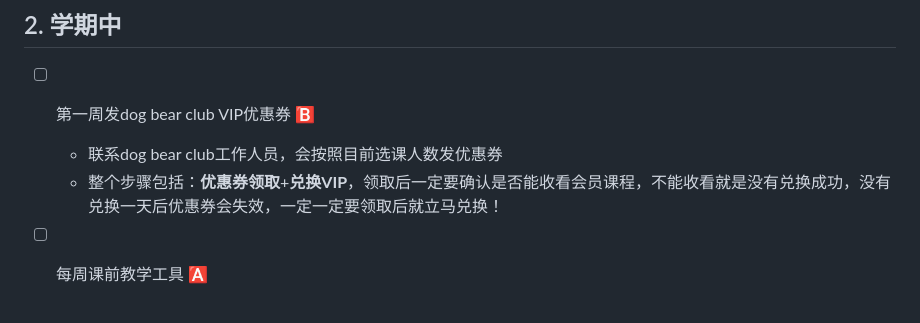
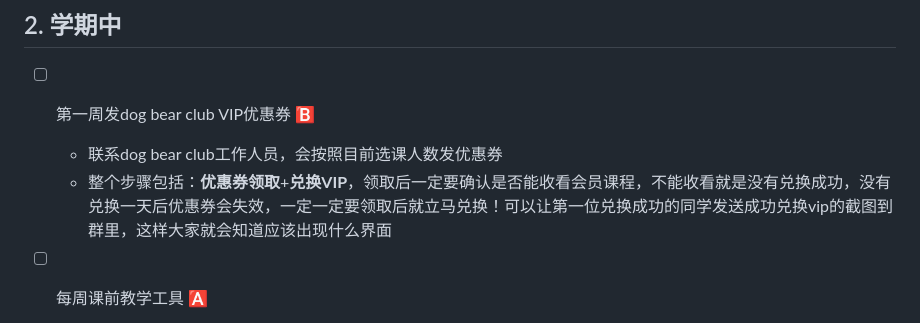
Before and after one commit to Helenology/TA_Reg, a Markdown page: README.md, the part around the change. GitHub-like rendering.

Commit message:
update dog bear club coupon

```diff
--- a/README.md
+++ b/README.md
@@ -23,7 +23,7 @@
 ## 2. 学期中
 - [ ] 第一周发dog bear club VIP优惠券 🅱️
   - 联系dog bear club工作人员，会按照目前选课人数发优惠券
-  - 整个步骤包括：**优惠券领取**+**兑换VIP**，领取后一定要确认是否能收看会员课程，不能收看就是没有兑换成功，没有兑换一天后优惠券会失效，一定一定要领取后就立马兑换！
+  - 整个步骤包括：**优惠券领取**+**兑换VIP**，领取后一定要确认是否能收看会员课程，不能收看就是没有兑换成功，没有兑换一天后优惠券会失效，一定一定要领取后就立马兑换！可以让第一位兑换成功的同学发送成功兑换vip的截图到群里，这样大家就会知道应该出现什么界面
 
 - [ ] 每周课前教学工具 🅰️
   - 一楼保安处的马克笔和水
```
